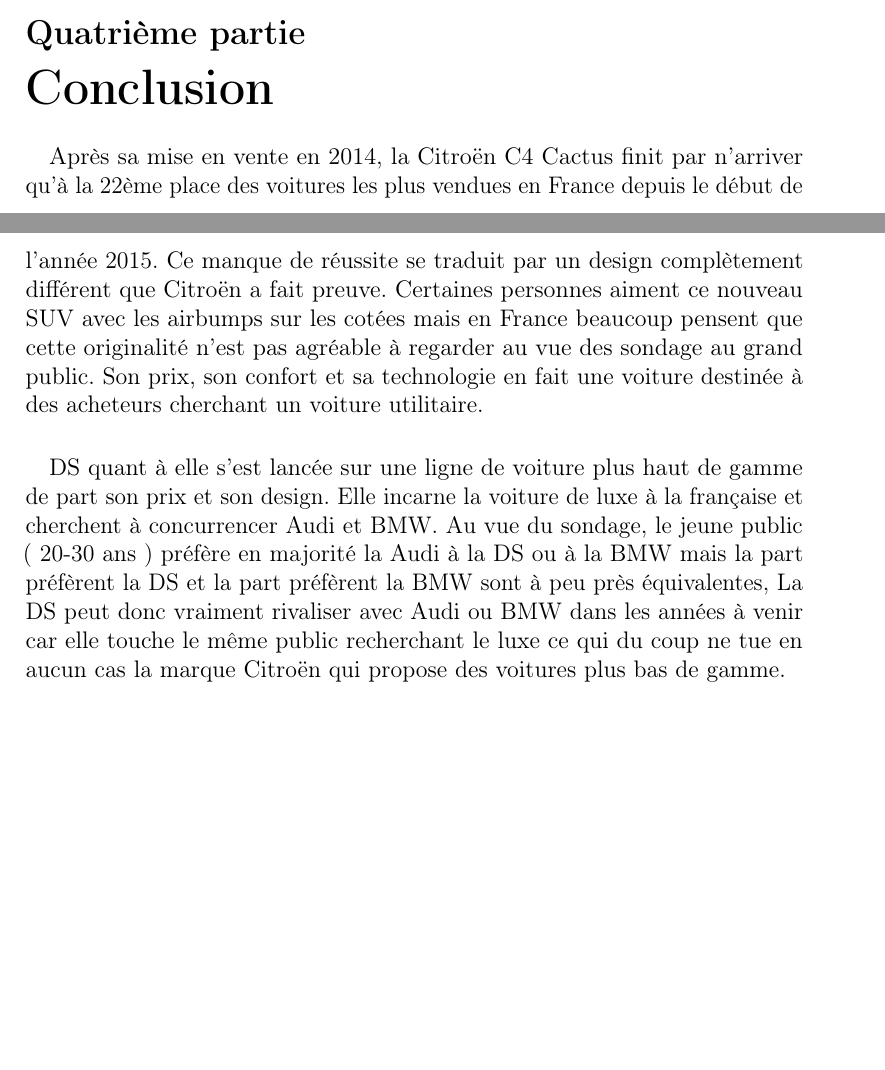
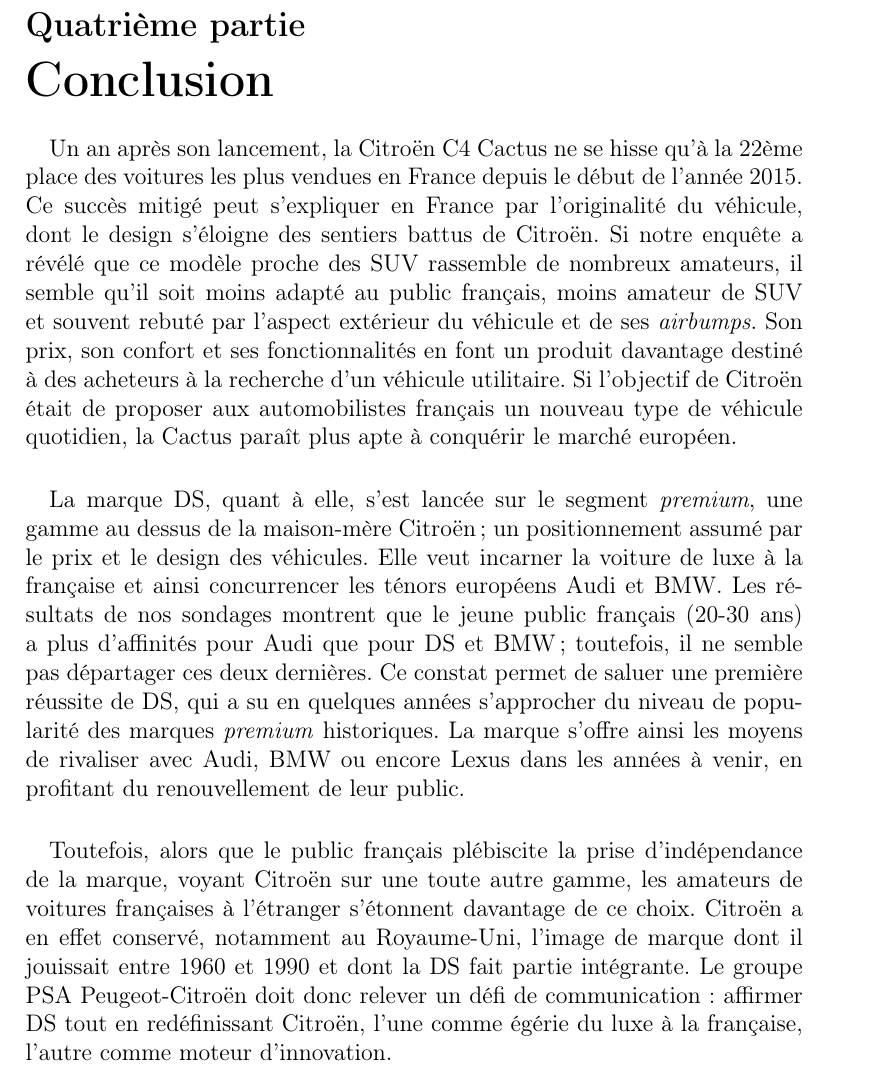
Before and after one commit to minijackson/MSH-3001, a LaTeX document (main.tex): two parts of pages 33 and 34 of 34 before the commit and part of page 34 of 35 after it, the two joined at a grey line, cut so that both start at the same text, the shorter picture padded with empty space. Compiled offline with pdfLaTeX.

Commit message:
Nouvelle conclusion

```diff
--- a/main.tex
+++ b/main.tex
@@ -55,13 +55,13 @@
 \usepackage[hidelinks]{hyperref}
 \usepackage{amsmath}
 %\usepackage{fullpage}
-\usepackage{microtype}
+%\usepackage{microtype}
 \usepackage[backend=biber]{biblatex}
 \usepackage{float}
 \usepackage{csquotes}
 
 \title{Étude de marché pour les nouvelles gammes PSA Peugeot-Citroën}
-\author{Marc \textsc{Autrand}, Timothée \textsc{Pallot}, Edouard
+\author{Marc \textsc{Autrand},Timothée \textsc{Pallot}, Edouard
 	\textsc{Nguon}, Rémi \textsc{Nicole}}
 \date{11 décembre 2015}
 
@@ -558,25 +558,17 @@
 très attirés par la première marque allemande citée, les Anglais sont eux en
 faveur de la marque française.
 
+\paragraph{}
+
 \part{Conclusion}
 
-\paragraph{} Après sa mise en vente en 2014, la Citroën C4 Cactus finit par
-n'arriver qu'à la 22ème place des voitures les plus vendues en France depuis le
-début de l'année 2015. Ce manque de réussite se traduit par un design
-complètement différent que Citroën a fait preuve. Certaines personnes aiment ce
-nouveau SUV avec les airbumps sur les cotées mais en France beaucoup pensent
-que cette originalité n'est pas agréable à regarder au vue des sondage au grand
-public. Son prix, son confort et sa technologie en fait une voiture destinée à
-des acheteurs cherchant un voiture utilitaire.
+\paragraph{} Un an après son lancement, la Citroën C4 Cactus ne se hisse qu'à la 22ème place des voitures les plus vendues en France depuis le début de l’année 2015. Ce succès mitigé peut s'expliquer en France par l'originalité du véhicule, dont le design s'éloigne des sentiers battus de Citroën. Si notre enquête a révélé que ce modèle proche des SUV rassemble de nombreux amateurs, il semble qu'il soit moins adapté au public français, moins amateur de SUV et souvent rebuté par l'aspect extérieur du véhicule et de ses \textit{airbumps}. Son prix, son confort et ses fonctionnalités en font un produit davantage destiné à des acheteurs à la recherche d'un véhicule utilitaire. Si l'objectif de Citroën était de proposer aux automobilistes français un nouveau type de véhicule quotidien, la Cactus paraît plus apte à conquérir le marché européen.
 
-\paragraph{} DS quant à elle s'est lancée sur une ligne de voiture plus haut de
-gamme de part son prix et son design. Elle incarne la voiture de luxe à la
-française et cherchent à concurrencer Audi et BMW.  Au vue du sondage, le jeune
-public ( 20-30 ans ) préfère en majorité la Audi à la DS ou à la BMW mais la
-part préfèrent la DS et la part préfèrent la BMW sont à peu près équivalentes,
-La DS peut donc vraiment rivaliser avec Audi ou BMW dans les années à venir car
-elle touche le même public recherchant le luxe ce qui du coup ne tue en aucun
-cas la marque Citroën qui propose des voitures plus bas de gamme.
+
+\paragraph{} La marque DS, quant à elle, s’est lancée sur le segment \textit{premium}, une gamme au dessus de la maison-mère Citroën ; un positionnement assumé par le prix et le design des véhicules. Elle veut incarner la voiture de luxe à la française et ainsi concurrencer les ténors européens Audi et BMW. Les résultats de nos sondages montrent que le jeune public français (20-30 ans) a plus d'affinités pour Audi que pour DS et BMW ; toutefois, il ne semble pas départager ces deux dernières. Ce constat permet de saluer une première réussite de DS, qui a su en quelques années s'approcher du niveau de popularité des marques \textit{premium} historiques. La marque s'offre ainsi les moyens de rivaliser avec Audi, BMW ou encore Lexus dans les années à venir, en profitant du renouvellement de leur public.
+
+
+\paragraph{} Toutefois, alors que le public français plébiscite la prise d'indépendance de la marque, voyant Citroën sur une toute autre gamme, les amateurs de voitures françaises à l'étranger s'étonnent davantage de ce choix. Citroën a en effet conservé, notamment au Royaume-Uni, l'image de marque dont il jouissait entre 1960 et 1990 et dont la DS fait partie intégrante. Le groupe PSA Peugeot-Citroën doit donc relever un défi de communication : affirmer DS tout en redéfinissant Citroën, l'une comme égérie du luxe à la française, l'autre comme moteur d'innovation.
 
 \printbibliography%
 
```
